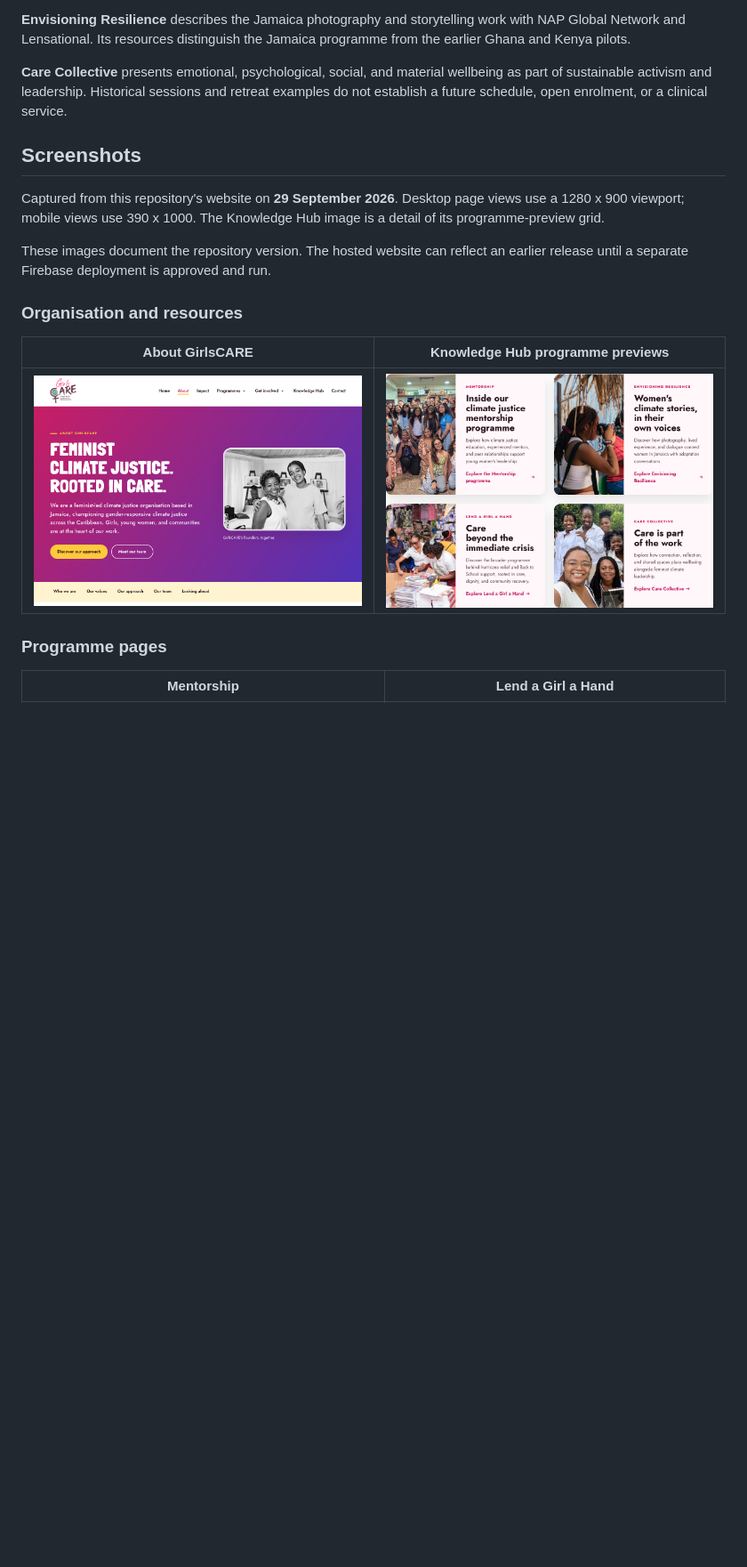
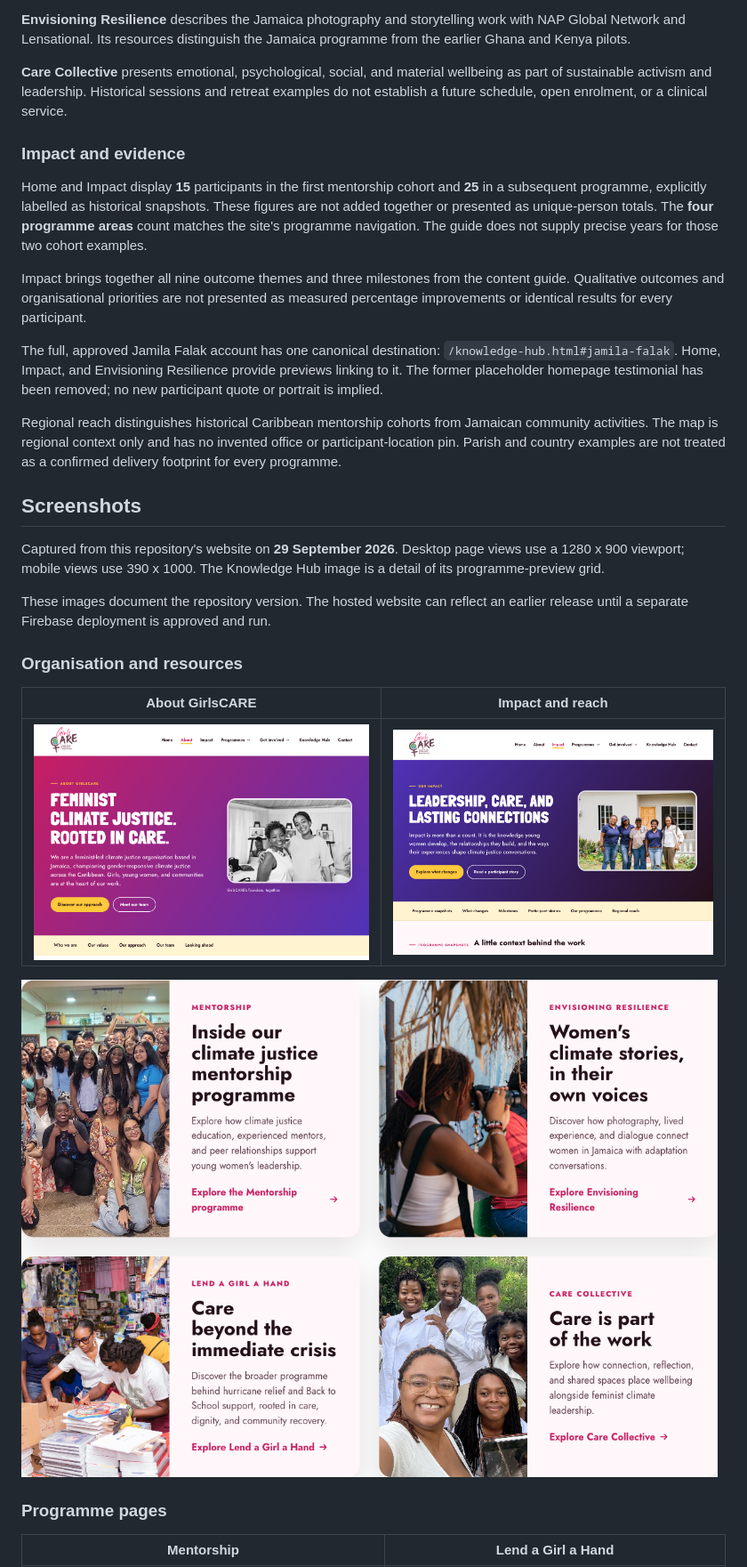
Before and after one commit to daryn-brown/girlscare-website, a Markdown page: README.md, the part around one of its changes. Shown at 89% size. Drawn GitHub-style; pictures changed too: docs/screenshots/impact-desktop.png (added); blank space fills up the shorter version.

Commit message:
Add reviewed Impact and reach experience
Replace unsupported aggregate counters and the placeholder testimonial with scoped historical snapshots and an approved participant story. Add nine outcome themes, three milestones, regional context, compact programme summaries, and a canonical Knowledge Hub story, with updated documentation and screenshot.

Co-authored-by: Copilot App <223556219+Copilot@users.noreply.github.com>

```diff
--- a/README.md
+++ b/README.md
@@ -87,6 +87,29 @@ wellbeing as part of sustainable activism and leadership. Historical sessions
 and retreat examples do not establish a future schedule, open enrolment, or a
 clinical service.
 
+### Impact and evidence
+
+Home and Impact display **15** participants in the first mentorship cohort and
+**25** in a subsequent programme, explicitly labelled as historical snapshots.
+These figures are not added together or presented as unique-person totals.
+The **four programme areas** count matches the site's programme navigation.
+The guide does not supply precise years for those two cohort examples.
+
+Impact brings together all nine outcome themes and three milestones from the
+content guide. Qualitative outcomes and organisational priorities are not
+presented as measured percentage improvements or identical results for every
+participant.
+
+The full, approved Jamila Falak account has one canonical destination:
+`/knowledge-hub.html#jamila-falak`. Home, Impact, and Envisioning Resilience
+provide previews linking to it. The former placeholder homepage testimonial
+has been removed; no new participant quote or portrait is implied.
+
+Regional reach distinguishes historical Caribbean mentorship cohorts from
+Jamaican community activities. The map is regional context only and has no
+invented office or participant-location pin. Parish and country examples are
+not treated as a confirmed delivery footprint for every programme.
+
 ## Screenshots
 
 Captured from this repository's website on **29 September 2026**. Desktop
@@ -98,9 +121,11 @@ an earlier release until a separate Firebase deployment is approved and run.
 
 ### Organisation and resources
 
-| About GirlsCARE | Knowledge Hub programme previews |
+| About GirlsCARE | Impact and reach |
 |---|---|
-| ![About page with GirlsCARE's identity and founders](docs/screenshots/about-desktop.png) | ![Knowledge Hub previews for the four GirlsCARE programmes](docs/screenshots/knowledge-hub-programmes.png) |
+| ![About page with GirlsCARE's identity and founders](docs/screenshots/about-desktop.png) | ![GirlsCARE Impact page with participant outcomes and regional context](docs/screenshots/impact-desktop.png) |
+
+![Knowledge Hub previews for the four GirlsCARE programmes](docs/screenshots/knowledge-hub-programmes.png)
 
 ### Programme pages
 
```
Also changed, not shown: other parts of README.md (+8 -6 lines), 5 other files.
